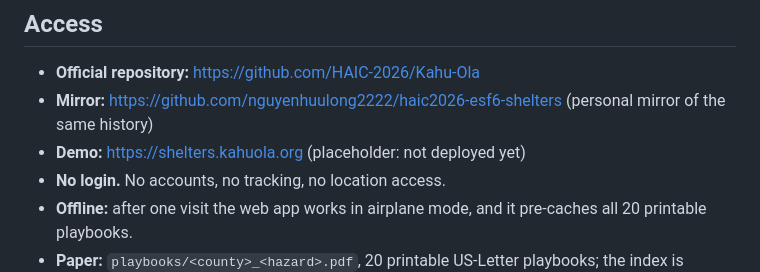
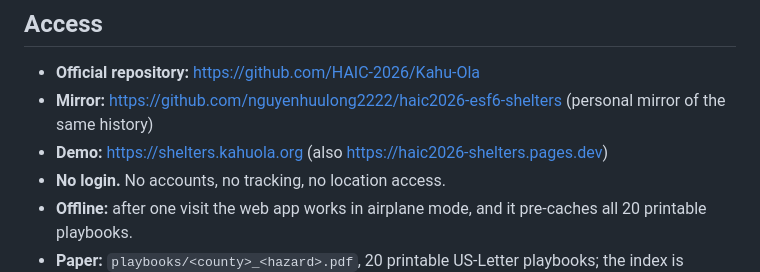
Before and after one commit to HAIC-2026/Kahu-Ola, a Markdown page: README.md, the part around the change. GitHub-like rendering.

Commit message:
Demo is live
Co-Authored-By: Claude Opus 5.5 <noreply@anthropic.com>

```diff
--- a/README.md
+++ b/README.md
@@ -10,7 +10,7 @@ The full plan is in **[PLAN.md](PLAN.md)**.
 
 - **Official repository:** https://github.com/HAIC-2026/Kahu-Ola
 - **Mirror:** https://github.com/nguyenhuulong2222/haic2026-esf6-shelters (personal mirror of the same history)
-- **Demo:** https://shelters.kahuola.org (placeholder: not deployed yet)
+- **Demo:** https://shelters.kahuola.org (also https://haic2026-shelters.pages.dev)
 - **No login.** No accounts, no tracking, no location access.
 - **Offline:** after one visit the web app works in airplane mode, and it pre-caches all 20 printable playbooks.
 - **Paper:** `playbooks/<county>_<hazard>.pdf`, 20 printable US-Letter playbooks; the index is `playbooks/index.html`.
```
Also changed, not shown: PLAN.md (+1 -1 lines).
